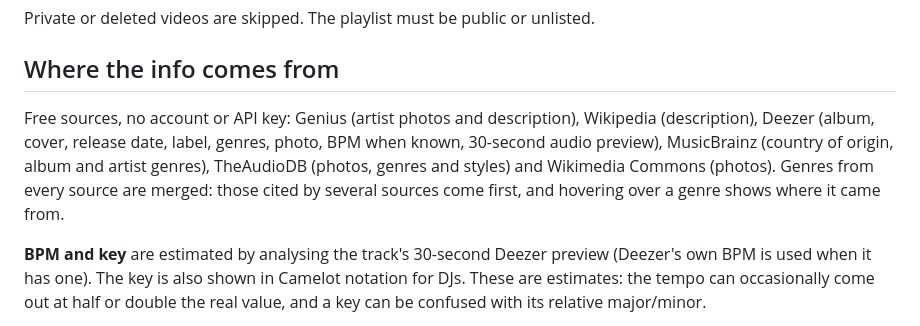
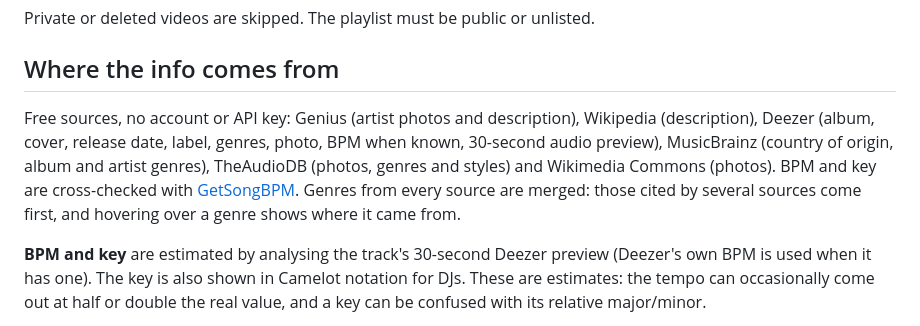
Before and after one commit to BertrandGratin/playlist-extractor, a Markdown page: README.md, the part around the change. GitHub-like rendering.

Commit message:
README: credit GetSongBPM (backlink required by their API)
Co-Authored-By: Claude Opus 5.5 (1M context) <noreply@anthropic.com>
Claude-Session: https://claude.ai/code/session_01T3pGbZ6WaKEoLiGWy8p7G9

```diff
--- a/README.md
+++ b/README.md
@@ -45,7 +45,7 @@ Private or deleted videos are skipped. The playlist must be public or unlisted.
 
 ## Where the info comes from
 
-Free sources, no account or API key: Genius (artist photos and description), Wikipedia (description), Deezer (album, cover, release date, label, genres, photo, BPM when known, 30-second audio preview), MusicBrainz (country of origin, album and artist genres), TheAudioDB (photos, genres and styles) and Wikimedia Commons (photos). Genres from every source are merged: those cited by several sources come first, and hovering over a genre shows where it came from.
+Free sources, no account or API key: Genius (artist photos and description), Wikipedia (description), Deezer (album, cover, release date, label, genres, photo, BPM when known, 30-second audio preview), MusicBrainz (country of origin, album and artist genres), TheAudioDB (photos, genres and styles) and Wikimedia Commons (photos). BPM and key are cross-checked with [GetSongBPM](https://getsongbpm.com). Genres from every source are merged: those cited by several sources come first, and hovering over a genre shows where it came from.
 
 **BPM and key** are estimated by analysing the track's 30-second Deezer preview (Deezer's own BPM is used when it has one). The key is also shown in Camelot notation for DJs. These are estimates: the tempo can occasionally come out at half or double the real value, and a key can be confused with its relative major/minor.
 
```
